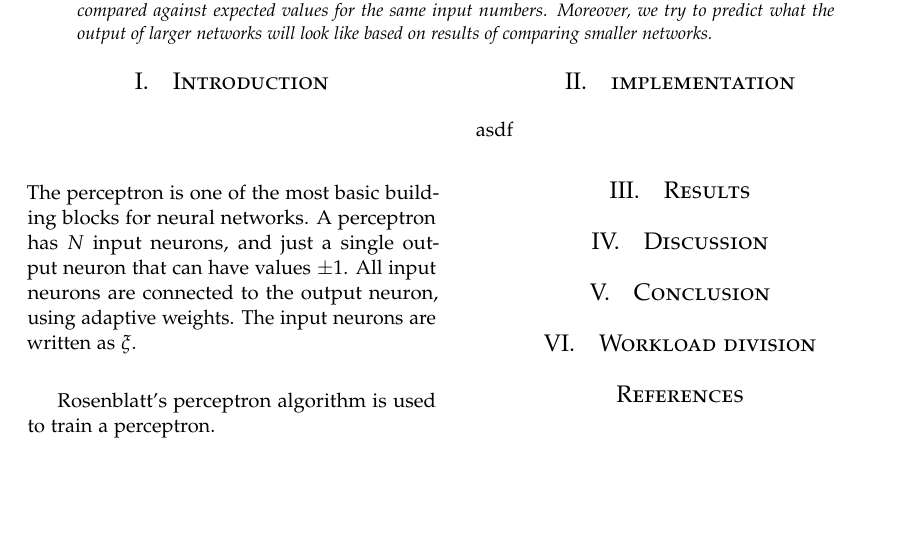
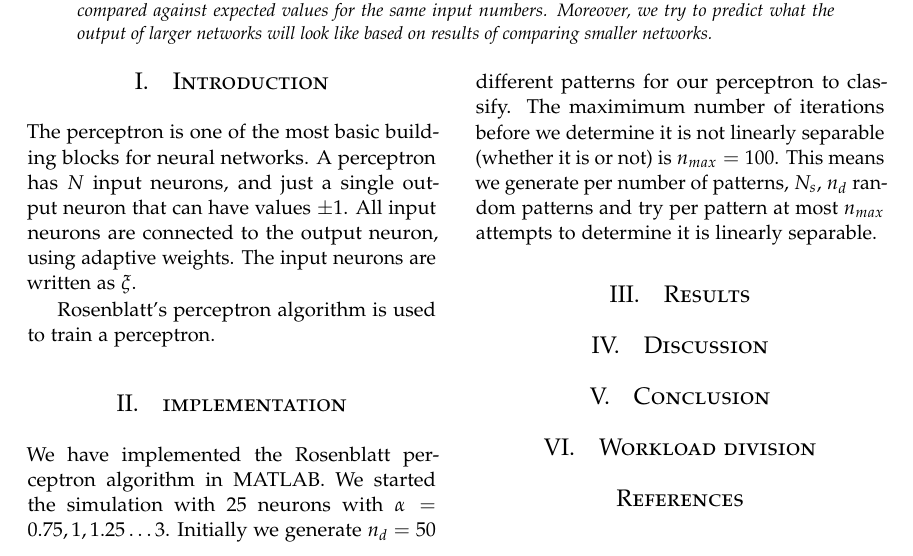
Before and after one commit to mlterpstra92/NeuralNetworks, a LaTeX problem sheet (Assignment 1/report.tex, which reads Assignment 1/implementation.tex): part of the page, cut so that both start at the same text, the shorter picture padded with empty space. Compiled offline with pdfLaTeX.

Commit message:
Maybe parallel?

```diff
--- a/Assignment 1/implementation.tex
+++ b/Assignment 1/implementation.tex
@@ -1 +1 @@
-asdf
+We have implemented the Rosenblatt perceptron algorithm in MATLAB. We started the simulation with 25 neurons with $\alpha = 0.75, 1, 1.25 \dots 3$. Initially we generate $n_d = 50$ different patterns for our perceptron to classify. The maximimum number of iterations before we determine it is not linearly separable (whether it is or not) is $n_{max} = 100$. This means we generate per number of patterns, $N_s$, $n_d$ random patterns and try per pattern at most $n_{max}$ attempts to determine it is linearly separable.
```
Also changed, not shown: 1 other file.
